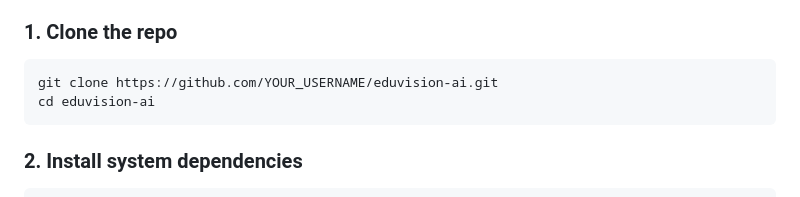
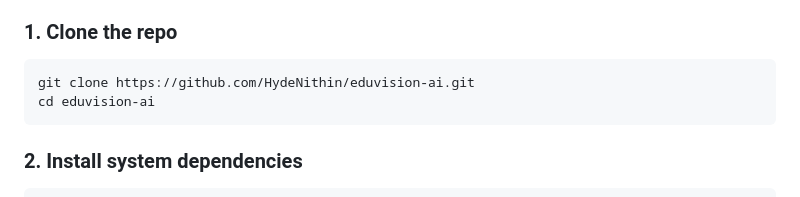
Before and after one commit to HydeNithin/eduvision-ai, a Markdown page: README.md, the part around one of its changes. Drawn GitHub-style.

````diff
--- a/README.md
+++ b/README.md
@@ -109,7 +109,7 @@ User Question
 ### 1. Clone the repo
 
 ```bash
-git clone https://github.com/YOUR_USERNAME/eduvision-ai.git
+git clone https://github.com/HydeNithin/eduvision-ai.git
 cd eduvision-ai
 ```
 
````
Also changed, not shown: other parts of README.md (+1 -1 lines).
